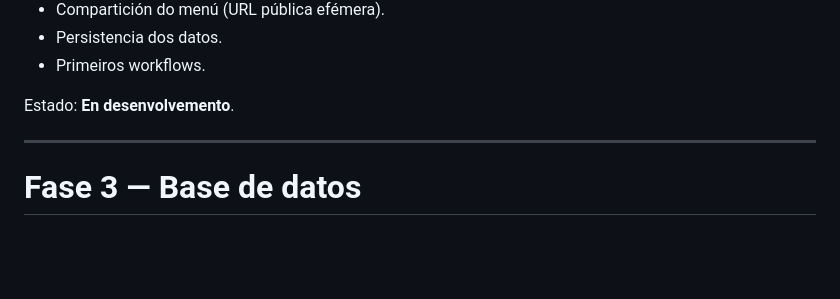
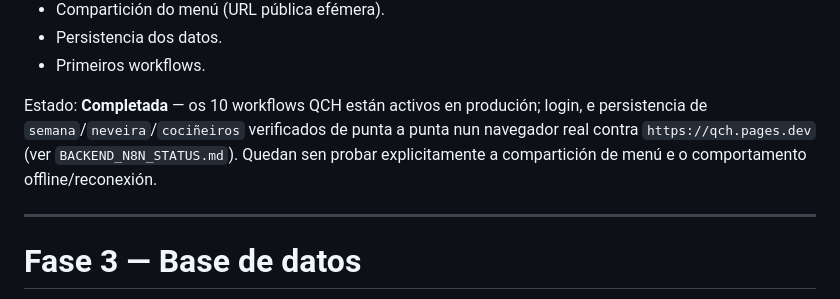
Before and after one commit to GusTempranillo/que-comemos-hoxe, a Markdown page: DOCS/ROADMAP.md, the part around the change. Rendered like a GitHub page; blank space fills up the shorter version.

```diff
--- a/DOCS/ROADMAP.md
+++ b/DOCS/ROADMAP.md
@@ -54,7 +54,7 @@ Tarefas:
 - Persistencia dos datos.
 - Primeiros workflows.
 
-Estado: **En desenvolvemento**.
+Estado: **Completada** — os 10 workflows QCH están activos en produción; login, e persistencia de `semana`/`neveira`/`cociñeiros` verificados de punta a punta nun navegador real contra `https://qch.pages.dev` (ver `BACKEND_N8N_STATUS.md`). Quedan sen probar explicitamente a compartición de menú e o comportamento offline/reconexión.
 
 ---
 
```
Also changed, not shown: DOCS/BACKEND_N8N_STATUS.md (+18 -35 lines).
